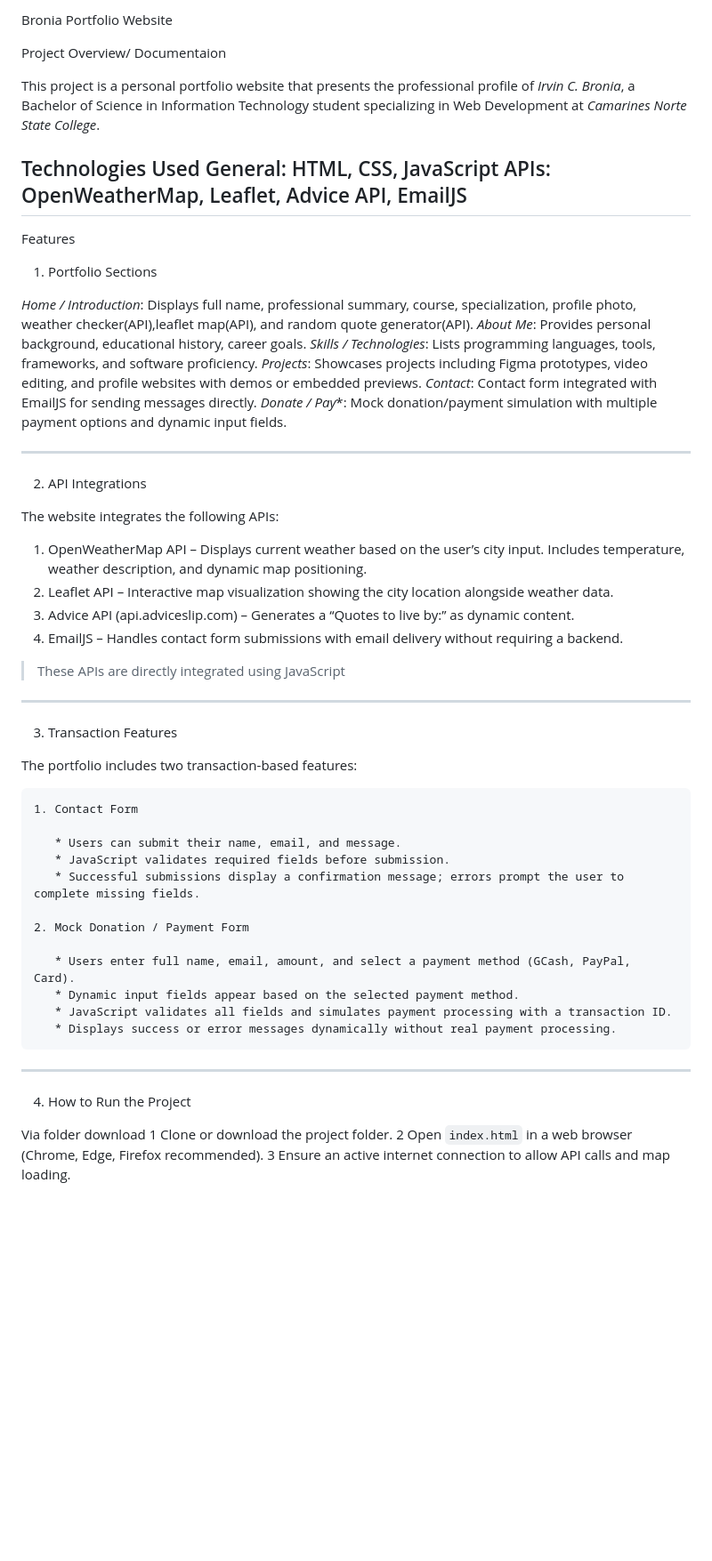
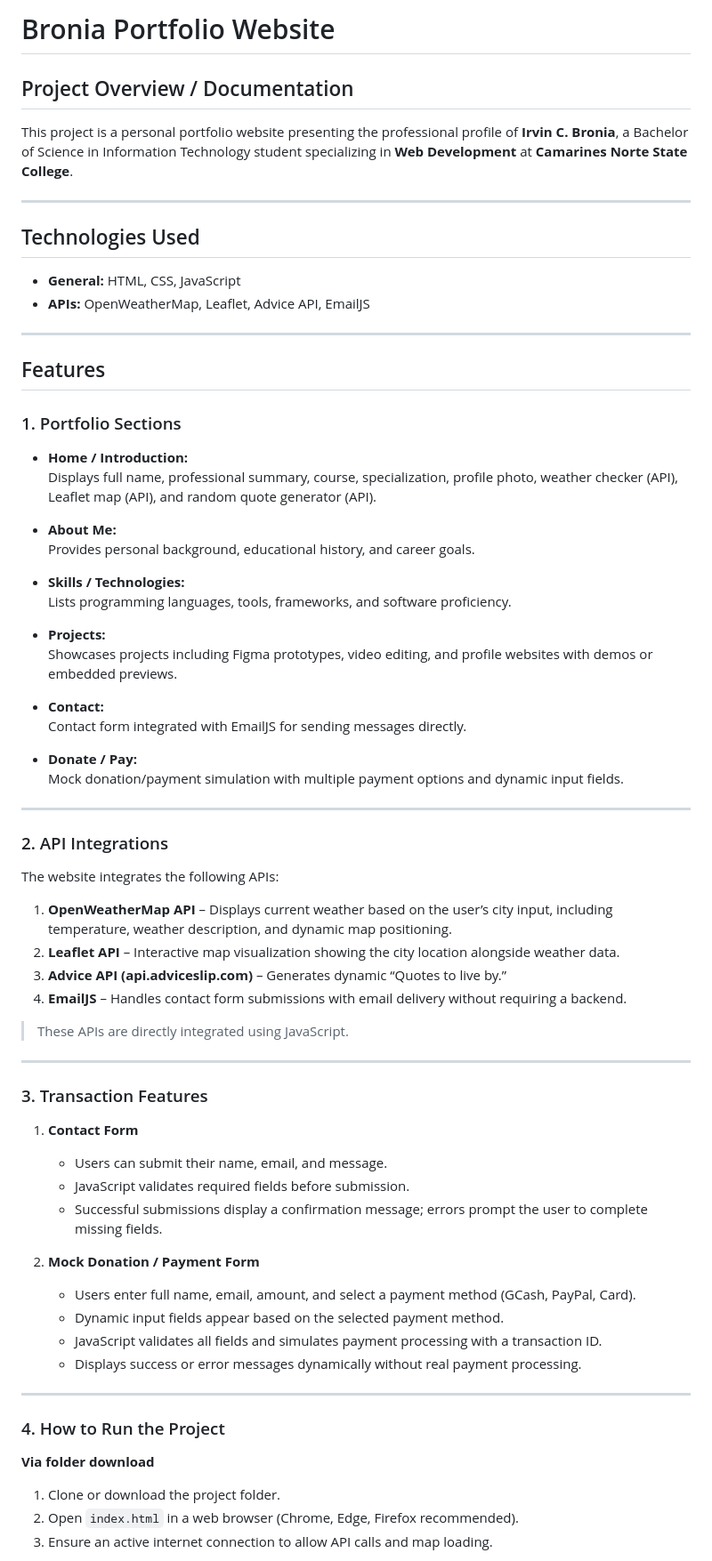
Before and after one commit to irvinbronia-gh/Bronia-Portfolio, a Markdown page: README.md, the part around one of its changes. Shown at 89% size. GitHub-like rendering; blank space fills up the shorter version.

```diff
--- a/README.md
+++ b/README.md
@@ -1,63 +1,74 @@
-Bronia Portfolio Website
+# Bronia Portfolio Website
 
-Project Overview/ Documentaion
+## Project Overview / Documentation
 
-This project is a personal portfolio website that presents the professional profile of *Irvin C. Bronia*, a Bachelor of Science in Information Technology student specializing in Web Development at *Camarines Norte State College*.
-
-Technologies Used
-General: HTML, CSS, JavaScript
-APIs: OpenWeatherMap, Leaflet, Advice API, EmailJS
----
-
-Features
-
-1. Portfolio Sections
-
-*Home / Introduction*: Displays full name, professional summary, course, specialization, profile photo, weather checker(API),leaflet map(API), and random quote generator(API).
-*About Me*: Provides personal background, educational history, career goals.
-*Skills / Technologies*: Lists programming languages, tools, frameworks, and software proficiency.
-*Projects*: Showcases projects including Figma prototypes, video editing, and profile websites with demos or embedded previews.
-*Contact*: Contact form integrated with EmailJS for sending messages directly.
-*Donate / Pay**: Mock donation/payment simulation with multiple payment options and dynamic input fields.
+This project is a personal portfolio website presenting the professional profile of **Irvin C. Bronia**, a Bachelor of Science in Information Technology student specializing in **Web Development** at **Camarines Norte State College**.
 
 ---
 
-2. API Integrations
+## Technologies Used
+
+- **General:** HTML, CSS, JavaScript
+- **APIs:** OpenWeatherMap, Leaflet, Advice API, EmailJS
+
+---
+
+## Features
+
+### 1. Portfolio Sections
+
+- **Home / Introduction:**
+  Displays full name, professional summary, course, specialization, profile photo, weather checker (API), Leaflet map (API), and random quote generator (API).
+
+- **About Me:**
+  Provides personal background, educational history, and career goals.
+
+- **Skills / Technologies:**
+  Lists programming languages, tools, frameworks, and software proficiency.
+
+- **Projects:**
+  Showcases projects including Figma prototypes, video editing, and profile websites with demos or embedded previews.
+
+- **Contact:**
+  Contact form integrated with EmailJS for sending messages directly.
+
+- **Donate / Pay:**
+  Mock donation/payment simulation with multiple payment options and dynamic input fields.
+
+---
+
+### 2. API Integrations
 
 The website integrates the following APIs:
 
-1. OpenWeatherMap API – Displays current weather based on the user’s city input. Includes temperature, weather description, and dynamic map positioning.
-2. Leaflet API – Interactive map visualization showing the city location alongside weather data.
-3. Advice API (api.adviceslip.com) – Generates a “Quotes to live by:” as dynamic content.
-4. EmailJS – Handles contact form submissions with email delivery without requiring a backend.
+1. **OpenWeatherMap API** – Displays current weather based on the user’s city input, including temperature, weather description, and dynamic map positioning.
+2. **Leaflet API** – Interactive map visualization showing the city location alongside weather data.
+3. **Advice API (api.adviceslip.com)** – Generates dynamic “Quotes to live by.”
+4. **EmailJS** – Handles contact form submissions with email delivery without requiring a backend.
 
-> These APIs are directly integrated using JavaScript
+> These APIs are directly integrated using JavaScript.
 
 ---
 
-3. Transaction Features
+### 3. Transaction Features
 
-The portfolio includes two transaction-based features:
+1. **Contact Form**
+   - Users can submit their name, email, and message.
+   - JavaScript validates required fields before submission.
+   - Successful submissions display a confirmation message; errors prompt the user to complete missing fields.
 
-	1. Contact Form
-
-	   * Users can submit their name, email, and message.
-	   * JavaScript validates required fields before submission.
-	   * Successful submissions display a confirmation message; errors prompt the user to complete missing fields.
-
-	2. Mock Donation / Payment Form
-
-	   * Users enter full name, email, amount, and select a payment method (GCash, PayPal, Card).
-   	   * Dynamic input fields appear based on the selected payment method.
-   	   * JavaScript validates all fields and simulates payment processing with a transaction ID.
-   	   * Displays success or error messages dynamically without real payment processing.
+2. **Mock Donation / Payment Form**
+   - Users enter full name, email, amount, and select a payment method (GCash, PayPal, Card).
+   - Dynamic input fields appear based on the selected payment method.
+   - JavaScript validates all fields and simulates payment processing with a transaction ID.
+   - Displays success or error messages dynamically without real payment processing.
 
 ---
 
-4. How to Run the Project
+### 4. How to Run the Project
 
-Via folder download
-	1  Clone or download the project folder.
-	2 Open `index.html` in a web browser (Chrome, Edge, Firefox recommended).
-	3 Ensure an active internet connection to allow API calls and map loading.
+**Via folder download**
+1. Clone or download the project folder.
+2. Open `index.html` in a web browser (Chrome, Edge, Firefox recommended).
+3. Ensure an active internet connection to allow API calls and map loading.
 
```
Also changed, not shown: other parts of README.md (+20 -24 lines).
